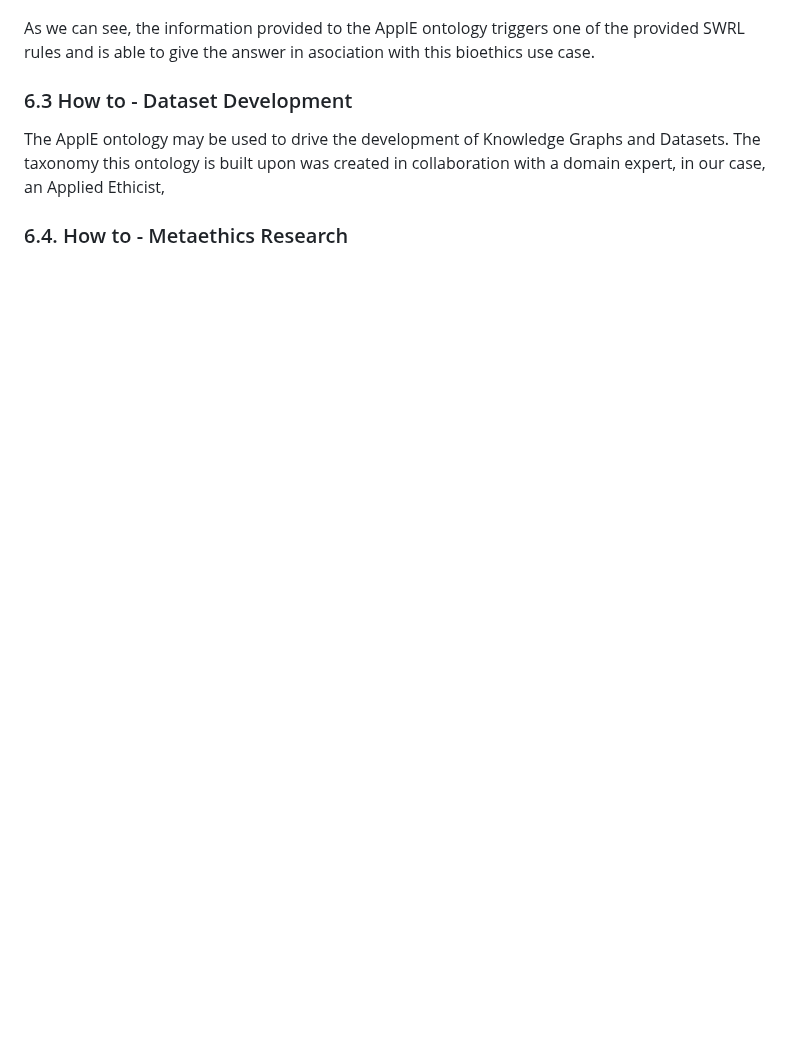
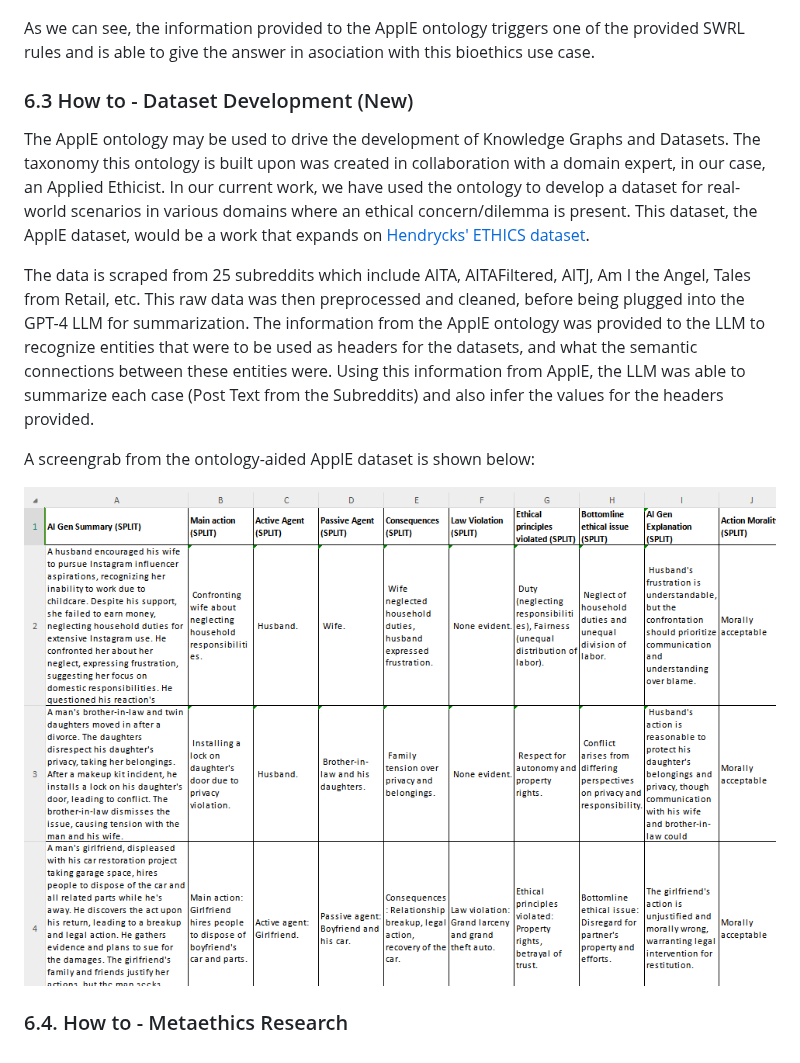
Before and after one commit to kracr/applied-ethics-ontology, a Markdown page: README.md, the part around one of its changes. Drawn GitHub-style; blank space fills up the shorter version.

Commit message:
dataset info added

```diff
--- a/README.md
+++ b/README.md
@@ -185,9 +185,15 @@ In addition to this, we may model the use case using the ApplE ontology by insta
 As we can see, the information provided to the ApplE ontology triggers one of the provided SWRL rules and is able to give the answer in asociation with this bioethics use case.
 
 <a name="c"></a>
-###  6.3 How to - Dataset Development
+###  6.3 How to - Dataset Development (New)
 
-The ApplE ontology may be used to drive the development of Knowledge Graphs and Datasets. The taxonomy this ontology is built upon was created in collaboration with a domain expert, in our case, an Applied Ethicist,
+The ApplE ontology may be used to drive the development of Knowledge Graphs and Datasets. The taxonomy this ontology is built upon was created in collaboration with a domain expert, in our case, an Applied Ethicist. In our current work, we have used the ontology to develop a dataset for real-world scenarios in various domains where an ethical concern/dilemma is present. This dataset, the ApplE dataset, would be a work that expands on [Hendrycks' ETHICS dataset](https://github.com/hendrycks/ethics).
+
+The data is scraped from 25 subreddits which include AITA, AITAFiltered, AITJ, Am I the Angel, Tales from Retail, etc. This raw data was then preprocessed and cleaned, before being plugged into the GPT-4 LLM for summarization. The information from the ApplE ontology was provided to the LLM to recognize entities that were to be used as headers for the datasets, and what the semantic connections between these entities were. Using this information from ApplE, the LLM was able to summarize each case (Post Text from the Subreddits) and also infer the values for the headers provided.
+
+A screengrab from the ontology-aided ApplE dataset is shown below:
+
+![alt text](https://github.com/kracr/applied-ethics-ontology/blob/main/images/split.png?raw=true)
 
 <a name="d"></a>
 ###  6.4. How to - Metaethics Research
```
Also changed, not shown: other parts of README.md (+1 -1 lines).
